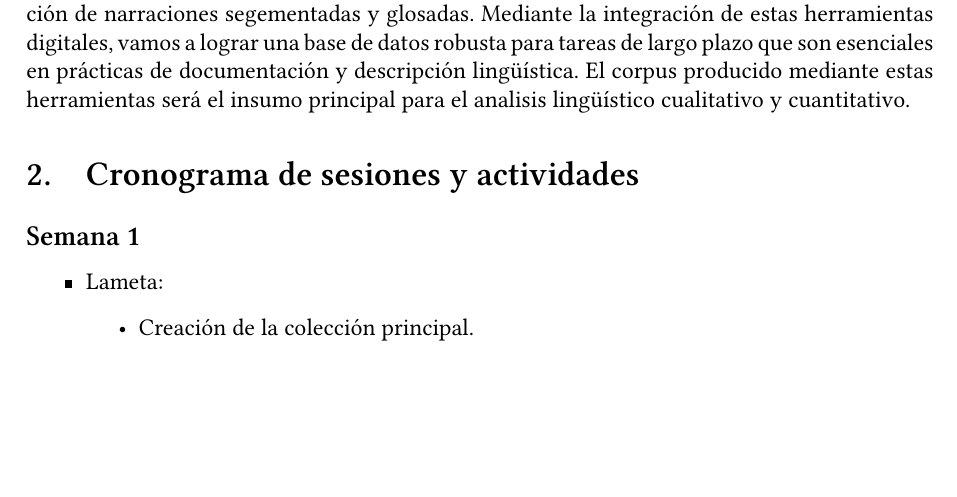
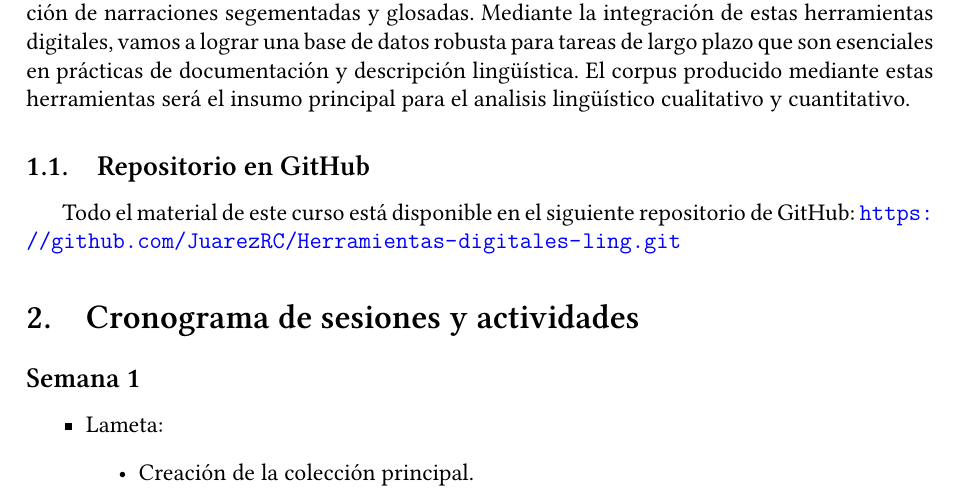
Before and after one commit to JuarezRC/Herramientas-digitales-ling, a LaTeX document (Programa/taller-herramientas-digitales.tex): part of page 1 of 3, cut so that both start at the same text, the shorter picture padded with empty space. Compiled offline with XeLaTeX.

Commit message:
actualización del programa

```diff
--- a/Programa/taller-herramientas-digitales.tex
+++ b/Programa/taller-herramientas-digitales.tex
@@ -64,6 +64,9 @@
 
 \section{Descripción}
 El objetivo de este taller es presentar y utilizar una serie de herramientas digitales, \textit{Lameta}, \textit{ELAN} y \textit{FLEx}, diseñadas para la creación y el mantenimiento una base de datos lingüísticos. Vamos a trabajar sobre principios básicos para la sistematización de datos y su anotación mediante estas herramientas. Esto incluye el manejo de datos audiovisuales crudos hasta la creación de narraciones segementadas y glosadas. Mediante la integración de estas herramientas digitales, vamos a lograr una base de datos robusta para tareas de largo plazo que son esenciales en prácticas de documentación y descripción lingüística. El corpus producido mediante estas herramientas será el insumo principal para el analisis lingüístico cualitativo y cuantitativo.
+
+\subsection{Repositorio en GitHub}
+Todo el material de este curso está disponible en el siguiente repositorio de GitHub: \url{https://github.com/JuarezRC/Herramientas-digitales-ling.git}
 
 \section{Cronograma de sesiones y actividades}
 
```
Also changed, not shown: Programa/taller-herramientas-digitales.pdf, 4 other files.
